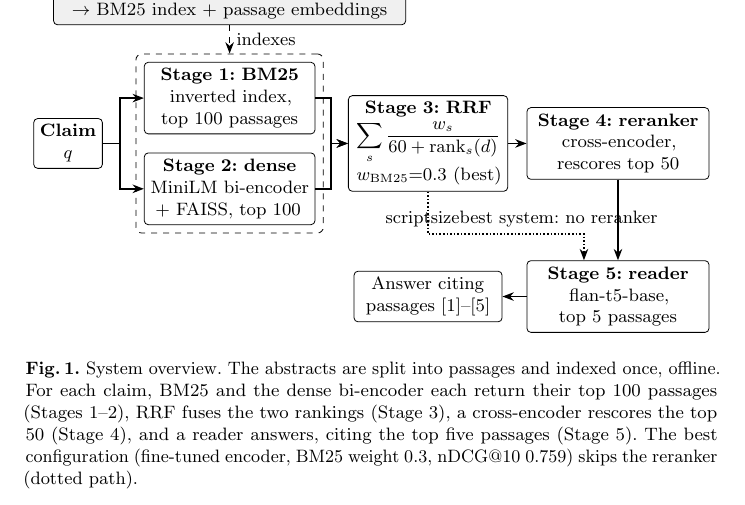
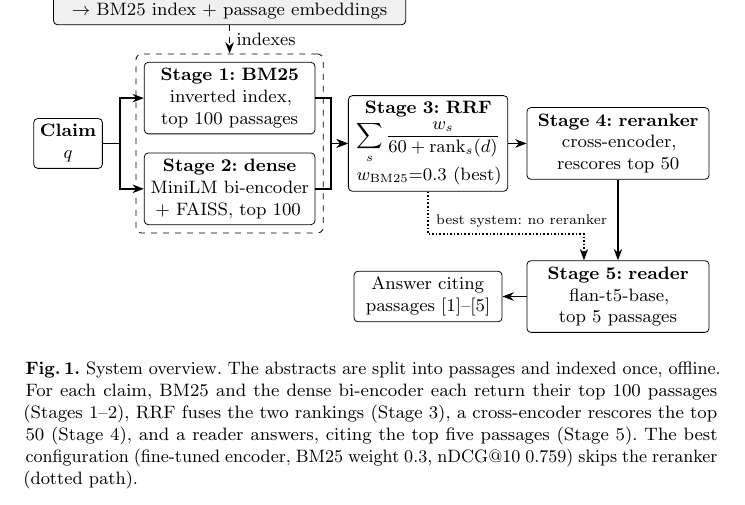
Before and after one commit to Vivansh-07/hybrid-retrieval-qa, a LaTeX paper (paper/main.tex): part of page 4 of 14, cut so that both start at the same text. Compiled offline with pdfLaTeX.

Commit message:
Paper (LNCS): restore the backslash in the Fig. 1 label's font key
A shell edit dropped it, so 'font=scriptsize' would have printed the word.

Co-Authored-By: Claude Opus 5.5 <noreply@anthropic.com>

```diff
--- a/paper/main.tex
+++ b/paper/main.tex
@@ -201,7 +201,7 @@ answers both for scientific claims.
   \draw[arr] (reader) -- (answer);
   \draw[arr, dashed] (offline.south) -- (group.north) node[midway, right] {indexes};
   \draw[arr, densely dotted] (rrf.south) -- ++(0,-0.75) -| ([xshift=-6mm]reader.north)
-    node[pos=0.3, above, font=scriptsize] {best system: no reranker};
+    node[pos=0.3, above, font=\scriptsize] {best system: no reranker};
 \end{tikzpicture}
 \caption{System overview. The abstracts are split into passages and indexed once,
 offline. For each claim, BM25 and the dense bi-encoder each return their top 100
```
